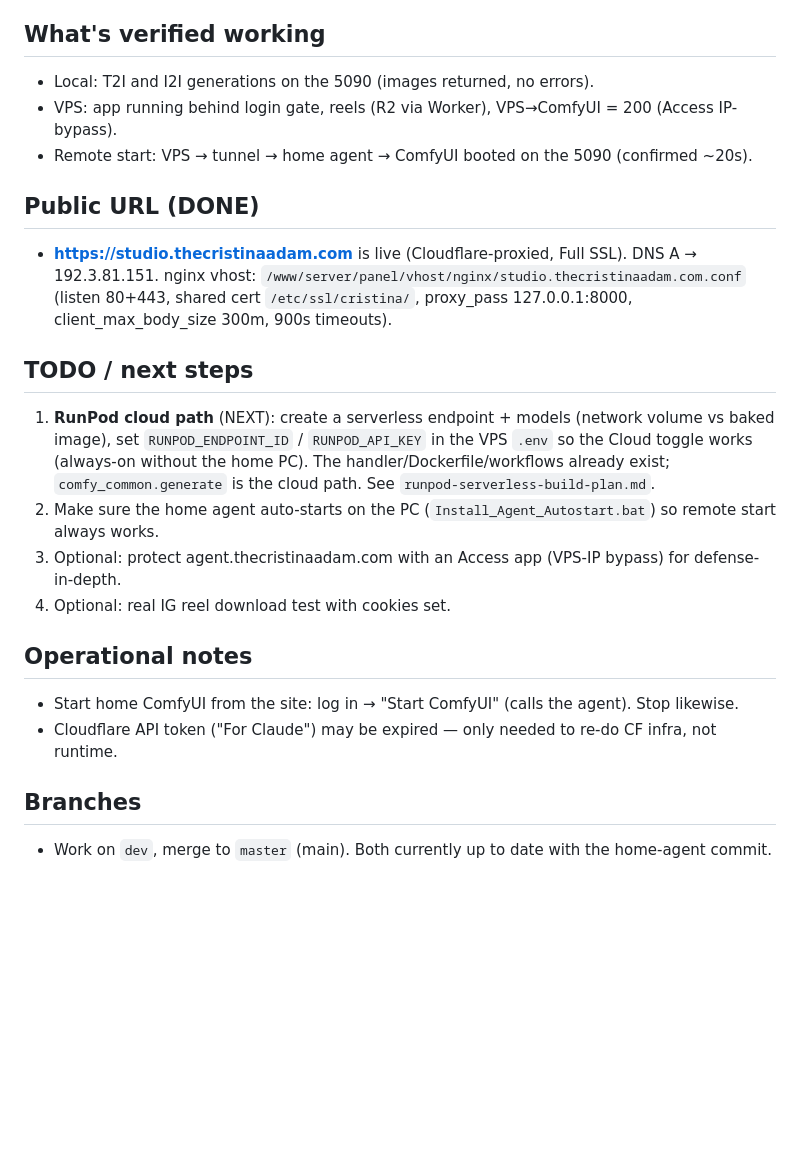
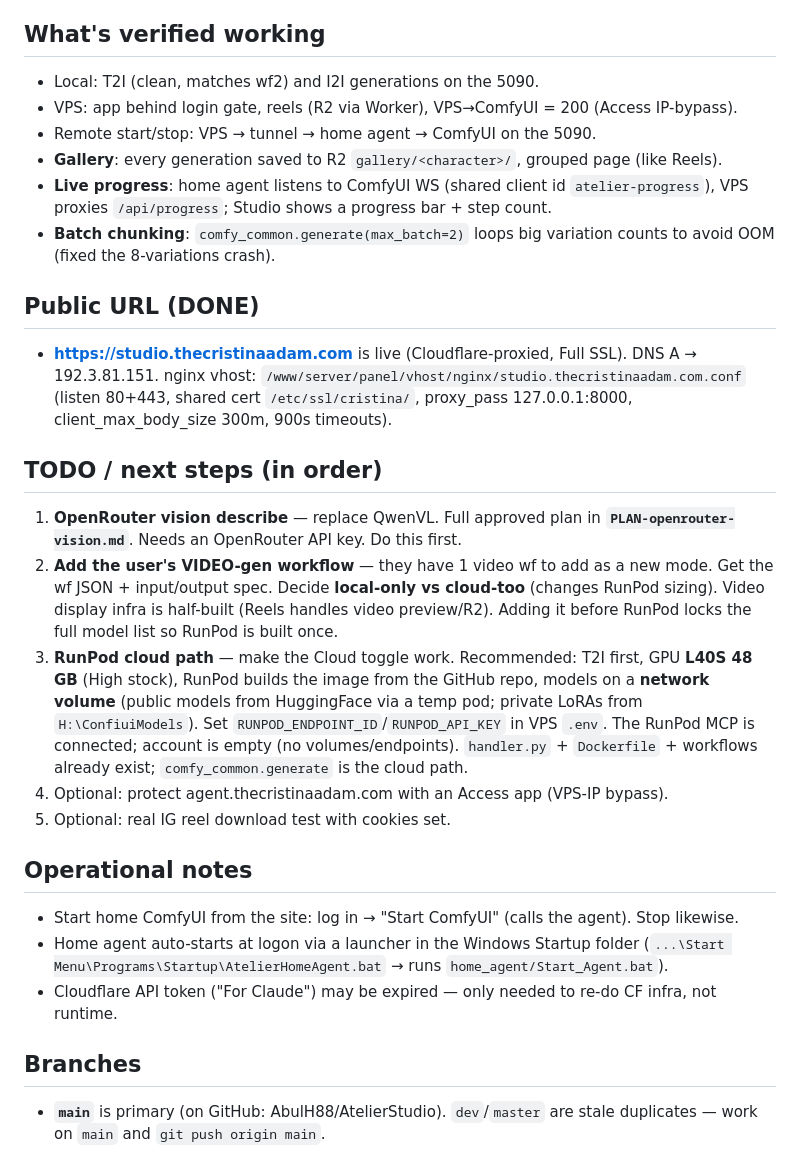
Before and after one commit to AbulH88/AtelierStudio, a Markdown page: HANDOFF.md, the part around one of its changes. Drawn GitHub-style; blank space fills up the shorter version.

```diff
--- a/HANDOFF.md
+++ b/HANDOFF.md
@@ -97,27 +111,42 @@ stored in Cloudflare R2. Built from `runpod-serverless-build-plan.md`.
 - API: `/api/login`, `/api/signup`, `/api/logout`, `/api/me`, `/api/users`, `/api/users/<name>/<action>`.
 
 ## What's verified working
-- Local: T2I and I2I generations on the 5090 (images returned, no errors).
-- VPS: app running behind login gate, reels (R2 via Worker), VPS→ComfyUI = 200 (Access IP-bypass).
-- Remote start: VPS → tunnel → home agent → ComfyUI booted on the 5090 (confirmed ~20s).
+- Local: T2I (clean, matches wf2) and I2I generations on the 5090.
+- VPS: app behind login gate, reels (R2 via Worker), VPS→ComfyUI = 200 (Access IP-bypass).
+- Remote start/stop: VPS → tunnel → home agent → ComfyUI on the 5090.
+- **Gallery**: every generation saved to R2 `gallery/<character>/`, grouped page (like Reels).
+- **Live progress**: home agent listens to ComfyUI WS (shared client id `atelier-progress`),
+  VPS proxies `/api/progress`; Studio shows a progress bar + step count.
+- **Batch chunking**: `comfy_common.generate(max_batch=2)` loops big variation counts to
+  avoid OOM (fixed the 8-variations crash).
 
 ## Public URL (DONE)
 - **https://studio.thecristinaadam.com** is live (Cloudflare-proxied, Full SSL). DNS A → 192.3.81.151.
   nginx vhost: `/www/server/panel/vhost/nginx/studio.thecristinaadam.com.conf` (listen 80+443, shared
   cert `/etc/ssl/cristina/`, proxy_pass 127.0.0.1:8000, client_max_body_size 300m, 900s timeouts).
 
-## TODO / next steps
-1. **RunPod cloud path** (NEXT): create a serverless endpoint + models (network volume vs baked image),
-   set `RUNPOD_ENDPOINT_ID` / `RUNPOD_API_KEY` in the VPS `.env` so the Cloud toggle works (always-on
-   without the home PC). The handler/Dockerfile/workflows already exist; `comfy_common.generate` is the
-   cloud path. See `runpod-serverless-build-plan.md`.
-2. Make sure the home agent auto-starts on the PC (`Install_Agent_Autostart.bat`) so remote start always works.
-3. Optional: protect agent.thecristinaadam.com with an Access app (VPS-IP bypass) for defense-in-depth.
-4. Optional: real IG reel download test with cookies set.
+## TODO / next steps (in order)
+1. **OpenRouter vision describe** — replace QwenVL. Full approved plan in
+   **`PLAN-openrouter-vision.md`**. Needs an OpenRouter API key. Do this first.
+2. **Add the user's VIDEO-gen workflow** — they have 1 video wf to add as a new mode.
+   Get the wf JSON + input/output spec. Decide **local-only vs cloud-too** (changes RunPod
+   sizing). Video display infra is half-built (Reels handles video preview/R2). Adding it
+   before RunPod locks the full model list so RunPod is built once.
+3. **RunPod cloud path** — make the Cloud toggle work. Recommended: T2I first, GPU **L40S
+   48 GB** (High stock), RunPod builds the image from the GitHub repo, models on a
+   **network volume** (public models from HuggingFace via a temp pod; private LoRAs from
+   `H:\ConfiuiModels`). Set `RUNPOD_ENDPOINT_ID`/`RUNPOD_API_KEY` in VPS `.env`. The
+   RunPod MCP is connected; account is empty (no volumes/endpoints). `handler.py` +
+   `Dockerfile` + workflows already exist; `comfy_common.generate` is the cloud path.
+4. Optional: protect agent.thecristinaadam.com with an Access app (VPS-IP bypass).
+5. Optional: real IG reel download test with cookies set.
 
 ## Operational notes
 - Start home ComfyUI from the site: log in → "Start ComfyUI" (calls the agent). Stop likewise.
+- Home agent auto-starts at logon via a launcher in the Windows Startup folder
+  (`...\Start Menu\Programs\Startup\AtelierHomeAgent.bat` → runs `home_agent/Start_Agent.bat`).
 - Cloudflare API token ("For Claude") may be expired — only needed to re-do CF infra, not runtime.
 
 ## Branches
-- Work on `dev`, merge to `master` (main). Both currently up to date with the home-agent commit.
+- **`main`** is primary (on GitHub: AbulH88/AtelierStudio). `dev`/`master` are stale
+  duplicates — work on `main` and `git push origin main`.
```
Also changed, not shown: other parts of HANDOFF.md (+17 -3 lines), PLAN-openrouter-vision.md (added, +112 -0 lines).
